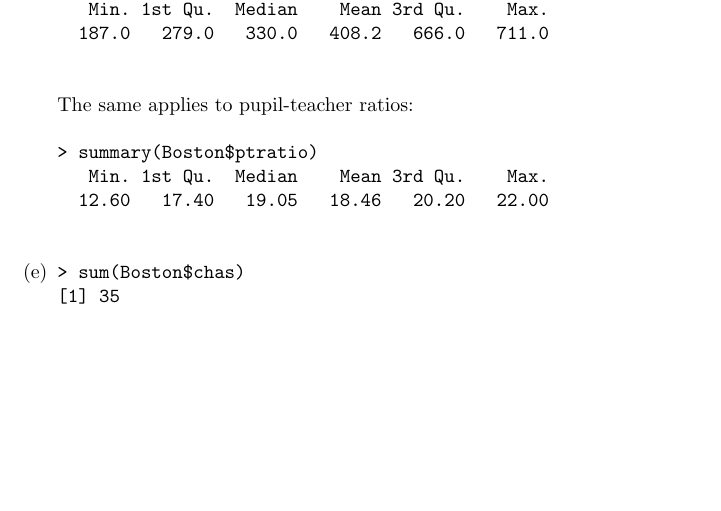
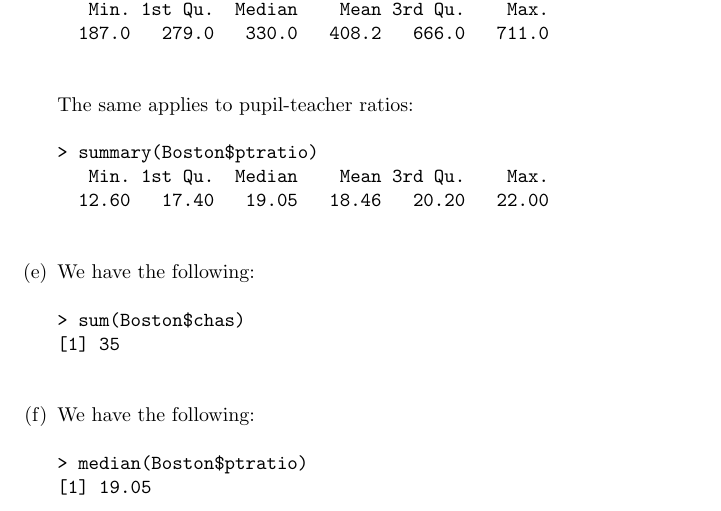
Before and after one commit to GrahamStrickland/isl, a LaTeX problem sheet (src/ch02/exercises.tex, which reads src/ch02/sections/question10.tex): part of page 12 of 12, cut so that both start at the same text, the shorter picture padded with empty space. Compiled offline with pdfLaTeX.

Commit message:
Add exercise 2.10(f)

```diff
--- a/src/ch02/sections/question10.tex
+++ b/src/ch02/sections/question10.tex
@@ -93,8 +93,15 @@ Format:
   12.60   17.40   19.05   18.46   20.20   22.00
     \end{verbatim}
     \item[(e)]
+    We have the following:
     \begin{verbatim}
 > sum(Boston$chas)
 [1] 35
     \end{verbatim}
+    \item[(f)]
+    We have the following:
+    \begin{verbatim}
+> median(Boston$ptratio)
+[1] 19.05
+    \end{verbatim}
 \end{itemize}
```
